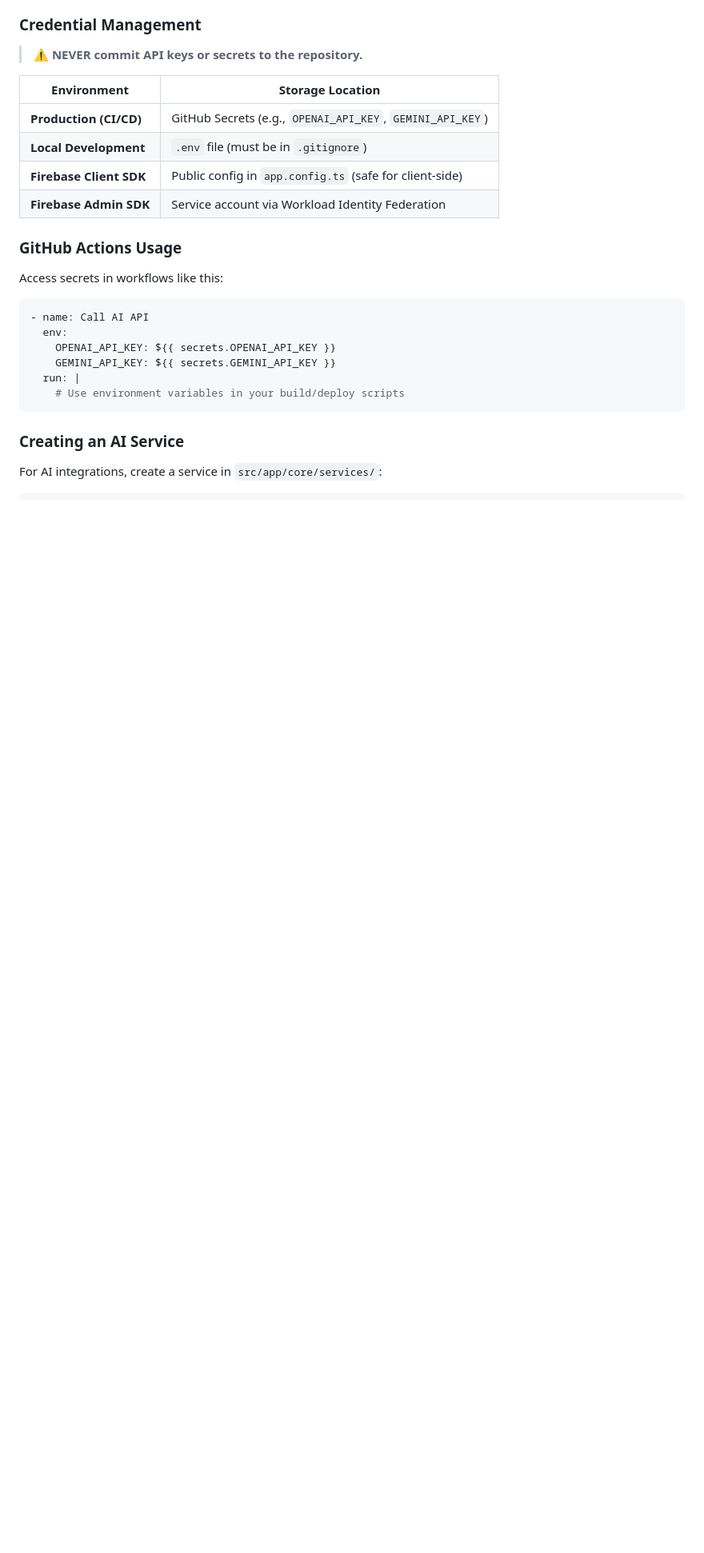
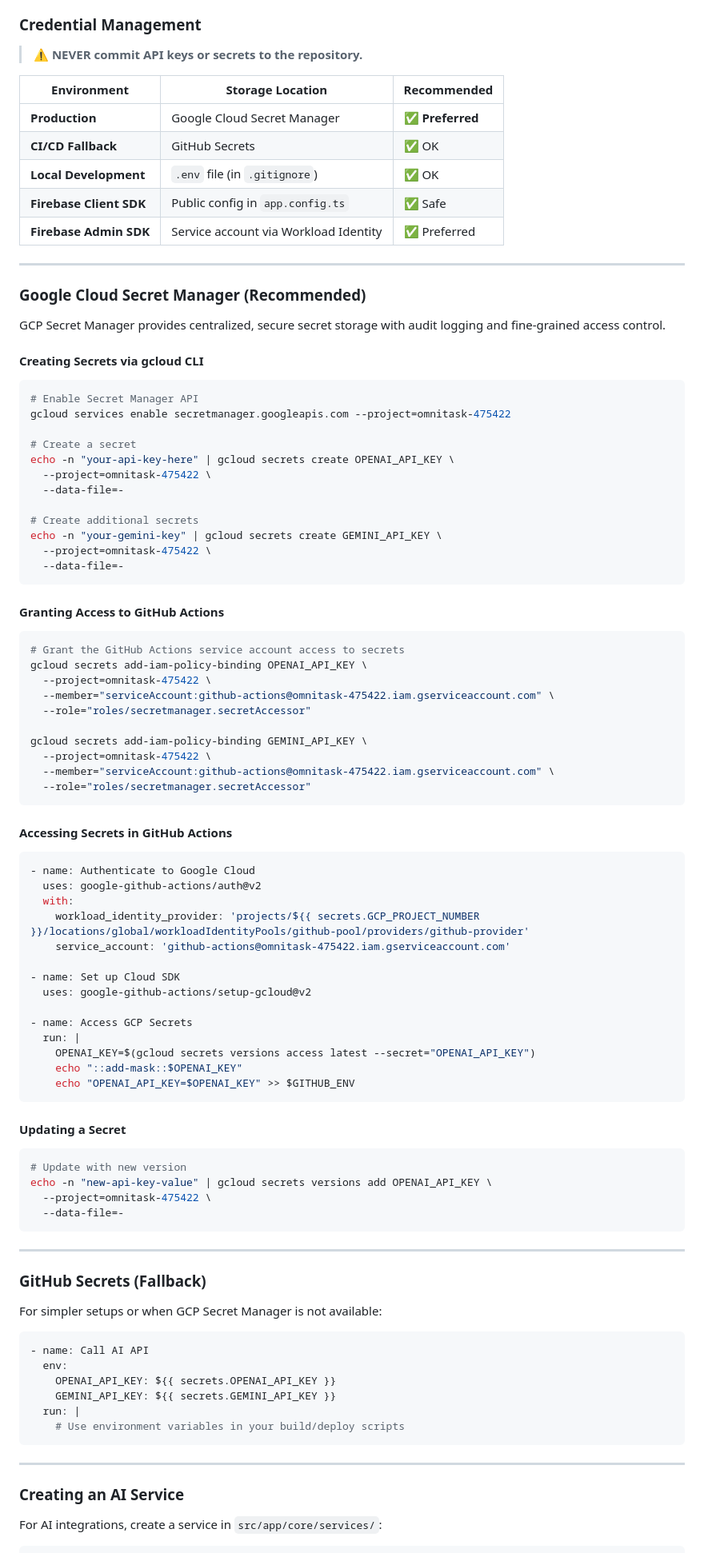
Before and after one commit to OmniFlexFitness/OmniTask, a Markdown page: .github/copilot-instructions.md, the part around one of its changes. Shown at 80% size. Rendered like a GitHub page; blank space fills up the shorter version.

Commit message:
docs: add GCP Secret Manager as recommended secret storage
- GCP Secret Manager now marked as 'Preferred' for production secrets
- Added gcloud CLI commands for creating and managing secrets
- Added IAM policy binding examples for GitHub Actions access
- Added workflow examples for accessing secrets in CI/CD
- Kept GitHub Secrets as fallback option

````diff
--- a/.github/copilot-instructions.md
+++ b/.github/copilot-instructions.md
@@ -694,16 +694,85 @@ When integrating external APIs (OpenAI, Gemini, etc.), follow these patterns:
 
 > **⚠️ NEVER commit API keys or secrets to the repository.**
 
-| Environment             | Storage Location                                          |
-| ----------------------- | --------------------------------------------------------- |
-| **Production (CI/CD)**  | GitHub Secrets (e.g., `OPENAI_API_KEY`, `GEMINI_API_KEY`) |
-| **Local Development**   | `.env` file (must be in `.gitignore`)                     |
-| **Firebase Client SDK** | Public config in `app.config.ts` (safe for client-side)   |
-| **Firebase Admin SDK**  | Service account via Workload Identity Federation          |
+| Environment             | Storage Location                      | Recommended      |
+| ----------------------- | ------------------------------------- | ---------------- |
+| **Production**          | Google Cloud Secret Manager           | ✅ **Preferred** |
+| **CI/CD Fallback**      | GitHub Secrets                        | ✅ OK            |
+| **Local Development**   | `.env` file (in `.gitignore`)         | ✅ OK            |
+| **Firebase Client SDK** | Public config in `app.config.ts`      | ✅ Safe          |
+| **Firebase Admin SDK**  | Service account via Workload Identity | ✅ Preferred     |
 
-### GitHub Actions Usage
+---
 
-Access secrets in workflows like this:
+### Google Cloud Secret Manager (Recommended)
+
+GCP Secret Manager provides centralized, secure secret storage with audit logging and fine-grained access control.
+
+#### Creating Secrets via gcloud CLI
+
+```bash
+# Enable Secret Manager API
+gcloud services enable secretmanager.googleapis.com --project=omnitask-475422
+
+# Create a secret
+echo -n "your-api-key-here" | gcloud secrets create OPENAI_API_KEY \
+  --project=omnitask-475422 \
+  --data-file=-
+
+# Create additional secrets
+echo -n "your-gemini-key" | gcloud secrets create GEMINI_API_KEY \
+  --project=omnitask-475422 \
+  --data-file=-
+```
+
+#### Granting Access to GitHub Actions
+
+```bash
+# Grant the GitHub Actions service account access to secrets
+gcloud secrets add-iam-policy-binding OPENAI_API_KEY \
+  --project=omnitask-475422 \
+  --member="serviceAccount:github-actions@omnitask-475422.iam.gserviceaccount.com" \
+  --role="roles/secretmanager.secretAccessor"
+
+gcloud secrets add-iam-policy-binding GEMINI_API_KEY \
+  --project=omnitask-475422 \
+  --member="serviceAccount:github-actions@omnitask-475422.iam.gserviceaccount.com" \
+  --role="roles/secretmanager.secretAccessor"
+```
+
+#### Accessing Secrets in GitHub Actions
+
+```yaml
+- name: Authenticate to Google Cloud
+  uses: google-github-actions/auth@v2
+  with:
+    workload_identity_provider: 'projects/${{ secrets.GCP_PROJECT_NUMBER }}/locations/global/workloadIdentityPools/github-pool/providers/github-provider'
+    service_account: 'github-actions@omnitask-475422.iam.gserviceaccount.com'
+
+- name: Set up Cloud SDK
+  uses: google-github-actions/setup-gcloud@v2
+
+- name: Access GCP Secrets
+  run: |
+    OPENAI_KEY=$(gcloud secrets versions access latest --secret="OPENAI_API_KEY")
+    echo "::add-mask::$OPENAI_KEY"
+    echo "OPENAI_API_KEY=$OPENAI_KEY" >> $GITHUB_ENV
+```
+
+#### Updating a Secret
+
+```bash
+# Update with new version
+echo -n "new-api-key-value" | gcloud secrets versions add OPENAI_API_KEY \
+  --project=omnitask-475422 \
+  --data-file=-
+```
+
+---
+
+### GitHub Secrets (Fallback)
+
+For simpler setups or when GCP Secret Manager is not available:
 
 ```yaml
 - name: Call AI API
@@ -713,6 +782,8 @@ Access secrets in workflows like this:
   run: |
     # Use environment variables in your build/deploy scripts
 ```
+
+---
 
 ### Creating an AI Service
 
````
Also changed, not shown: other parts of .github/copilot-instructions.md (+4 -1 lines).
